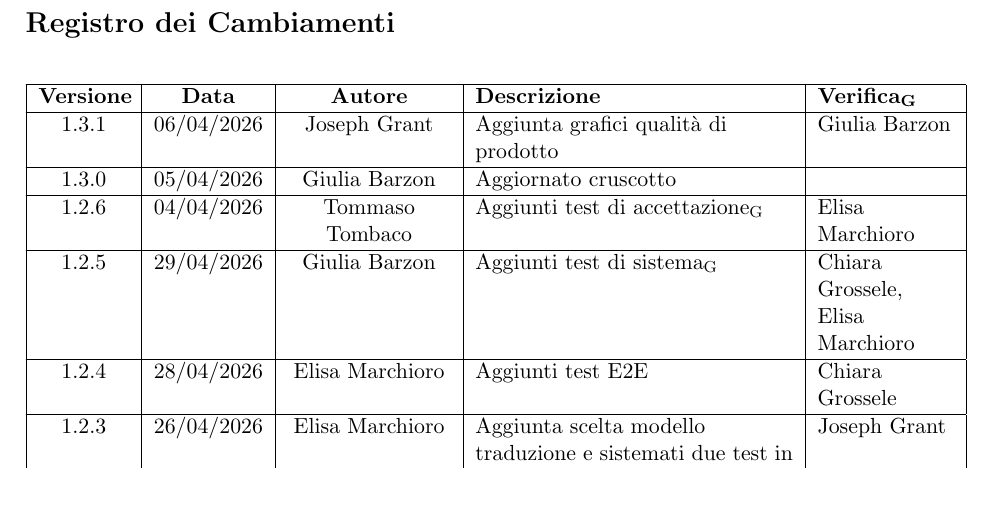
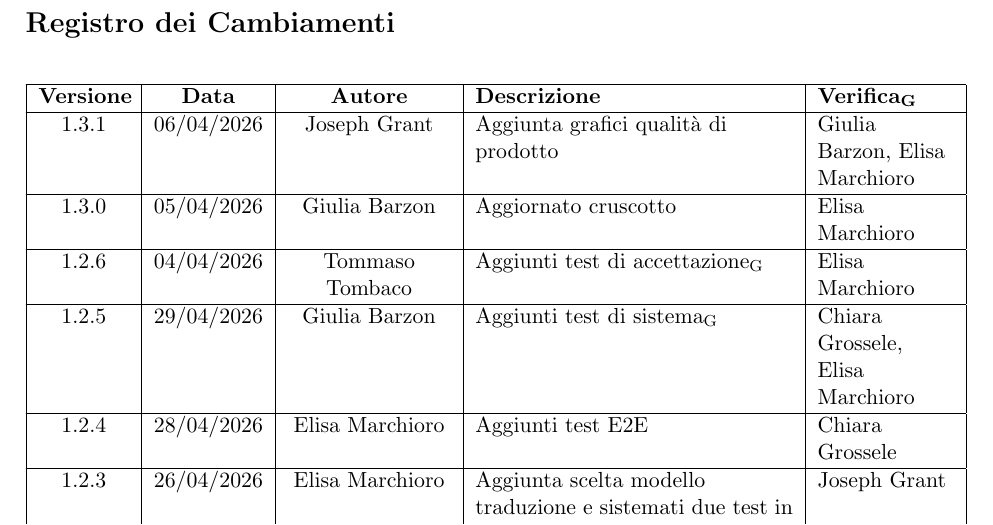
Before and after one commit to ByteMe25/ByteMe, a LaTeX document (src/3_PB/Piano_di_Qualifica_v1.3.1.tex): part of page 2 of 79, cut so that both start at the same text, the shorter picture padded with empty space. Compiled offline with pdfLaTeX.

Commit message:
Update Piano_di_Qualifica_v1.3.1.tex

```diff
--- a/src/3_PB/Piano_di_Qualifica_v1.3.1.tex
+++ b/src/3_PB/Piano_di_Qualifica_v1.3.1.tex
@@ -104,9 +104,9 @@
     \textbf{Versione} & \textbf{Data} & \textbf{Autore} & \textbf{Descrizione} & \textbf{\gls{Verifica}} \\
     \hline
     \endhead
-        1.3.1 & 06/04/2026 & Joseph Grant & Aggiunta grafici qualità di prodotto & Giulia Barzon\\
-        \hline
-        1.3.0 & 05/04/2026 & Giulia Barzon & Aggiornato cruscotto & \\
+        1.3.1 & 06/04/2026 & Joseph Grant & Aggiunta grafici qualità di prodotto & Giulia Barzon, Elisa Marchioro\\
+        \hline
+        1.3.0 & 05/04/2026 & Giulia Barzon & Aggiornato cruscotto & Elisa Marchioro\\
         \hline
         1.2.6 & 04/04/2026 & Tommaso Tombaco & Aggiunti \gls{test di accettazione} & Elisa Marchioro\\
         \hline
```
